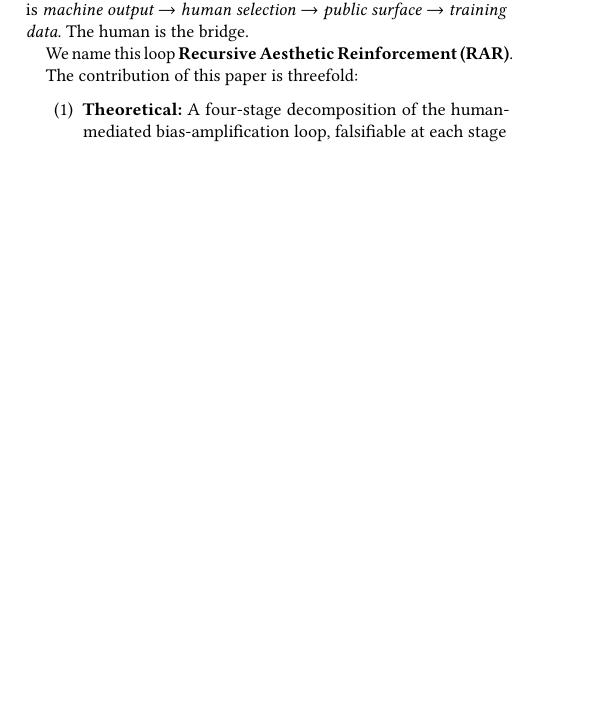
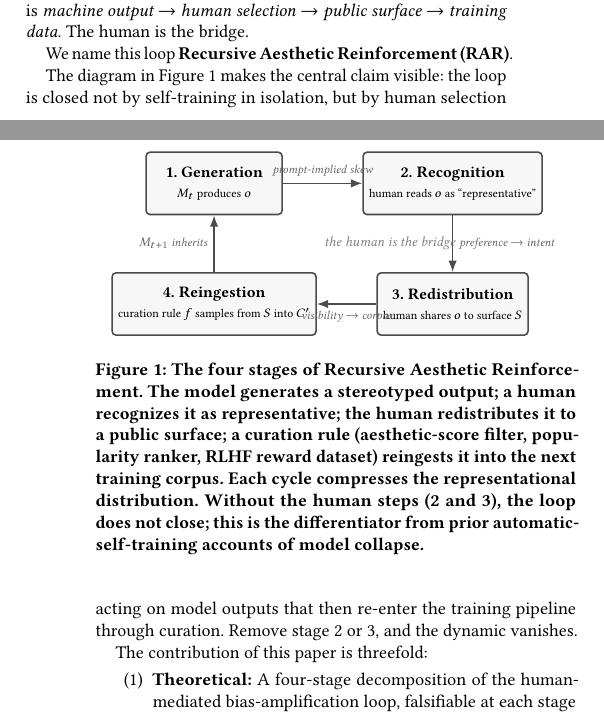
Before and after one commit to Prithweeraj-Acharjee/recursive-aesthetic-reinforcement, a LaTeX paper (v2/latex/main.tex): part of one column of page 1 of 5 before the commit and two parts of the columns of pages 1 and 2 of 5 after it, the two joined at a grey line, cut so that both start at the same text, the shorter picture padded with empty space. Compiled offline with pdfLaTeX.

Commit message:
RAR paper: add Figure 1 (4-stage loop diagram); fix LAION dataset IDs
main.tex:
- Add tikz preamble + arrow/positioning libraries
- Insert Figure 1: the canonical RAR 4-stage loop diagram, placed right
  after first mention. Caption emphasizes the differentiator (the human
  is the bridge; remove stage 2 or 3 and the dynamic vanishes). This is
  the figure people will screenshot when they cite us.

04_stage4_laion/:
- methodology.md — verified via HF that LAION-2B-en is gone (CSAM
  cleanup); canonical post-cleanup safe baseline is now
  laion/relaion2B-en-research-safe. Both baseline and aesthetic subsets
  are GATED on HF — note the 1-2 day approval window.
- analyze_laion_aesthetics.py — DATASETS dict updated to point at the
  research-safe baseline.

Overleaf zip rebuilt with the figure.

```diff
--- a/v2/latex/main.tex
+++ b/v2/latex/main.tex
@@ -12,6 +12,8 @@
 \usepackage{microtype}
 \usepackage{amsmath}
 \usepackage{xcolor}
+\usepackage{tikz}
+\usetikzlibrary{arrows.meta, positioning, calc, shapes.geometric}
 \usepackage{hyperref}
 \hypersetup{
   colorlinks=true,
@@ -93,6 +95,38 @@ These two literatures coexist without speaking to one another. The first asks: \
 But humans are not passive. The DALL$\cdot$E image of ``a CEO'' does not stay on OpenAI's servers. It is downloaded, posted to Twitter, embedded in slide decks, scraped into LAION-Aesthetics, used to fine-tune a hundred Stable Diffusion forks, surfaced in a Pinterest board that becomes part of the next crawl. \textbf{Each of those steps is a human decision}, and each one biases the surface from which the next model will learn. The loop is not \emph{machine self-training}. It is \emph{machine output \(\rightarrow\) human selection \(\rightarrow\) public surface \(\rightarrow\) training data}. The human is the bridge.
 
 We name this loop \textbf{Recursive Aesthetic Reinforcement (RAR)}.
+
+\begin{figure}[t]
+\centering
+\begin{tikzpicture}[
+  node distance=10mm and 14mm,
+  every node/.style={font=\small},
+  stage/.style={
+    rectangle, rounded corners=2pt,
+    draw=black!70, thick,
+    minimum width=24mm, minimum height=11mm,
+    align=center, fill=black!3,
+  },
+  flow/.style={-{Latex[length=2mm]}, thick, draw=black!70},
+  label/.style={font=\scriptsize\itshape, text=black!60},
+]
+  \node[stage] (s1) {\textbf{1. Generation}\\\scriptsize $M_t$ produces $o$};
+  \node[stage, right=of s1] (s2) {\textbf{2. Recognition}\\\scriptsize human reads $o$ as ``representative''};
+  \node[stage, below=of s2] (s3) {\textbf{3. Redistribution}\\\scriptsize human shares $o$ to surface $S$};
+  \node[stage, below=of s1] (s4) {\textbf{4. Reingestion}\\\scriptsize curation rule $f$ samples from $S$ into $C'$};
+
+  \draw[flow] (s1) -- (s2) node[midway, above, label] {prompt-implied skew};
+  \draw[flow] (s2) -- (s3) node[midway, right, label] {preference $\to$ intent};
+  \draw[flow] (s3) -- (s4) node[midway, below, label] {visibility $\to$ corpus};
+  \draw[flow] (s4) -- node[midway, left, label] {$M_{t+1}$ inherits} (s1);
+
+  \node[font=\footnotesize, text=black!50] at ($(s1)!0.5!(s3) + (10mm, 0)$) {\emph{the human is the bridge}};
+\end{tikzpicture}
+\caption{The four stages of Recursive Aesthetic Reinforcement. The model generates a stereotyped output; a human recognizes it as representative; the human redistributes it to a public surface; a curation rule (aesthetic-score filter, popularity ranker, RLHF reward dataset) reingests it into the next training corpus. Each cycle compresses the representational distribution. Without the human steps (2 and 3), the loop does not close; this is the differentiator from prior automatic-self-training accounts of model collapse.}
+\label{fig:rar-loop}
+\end{figure}
+
+The diagram in Figure~\ref{fig:rar-loop} makes the central claim visible: the loop is closed not by self-training in isolation, but by human selection acting on model outputs that then re-enter the training pipeline through curation. Remove stage 2 or 3, and the dynamic vanishes.
 
 The contribution of this paper is threefold:
 
```
Also changed, not shown: v2/04_stage4_laion/methodology.md (+5 -1 lines), 2 other files.
